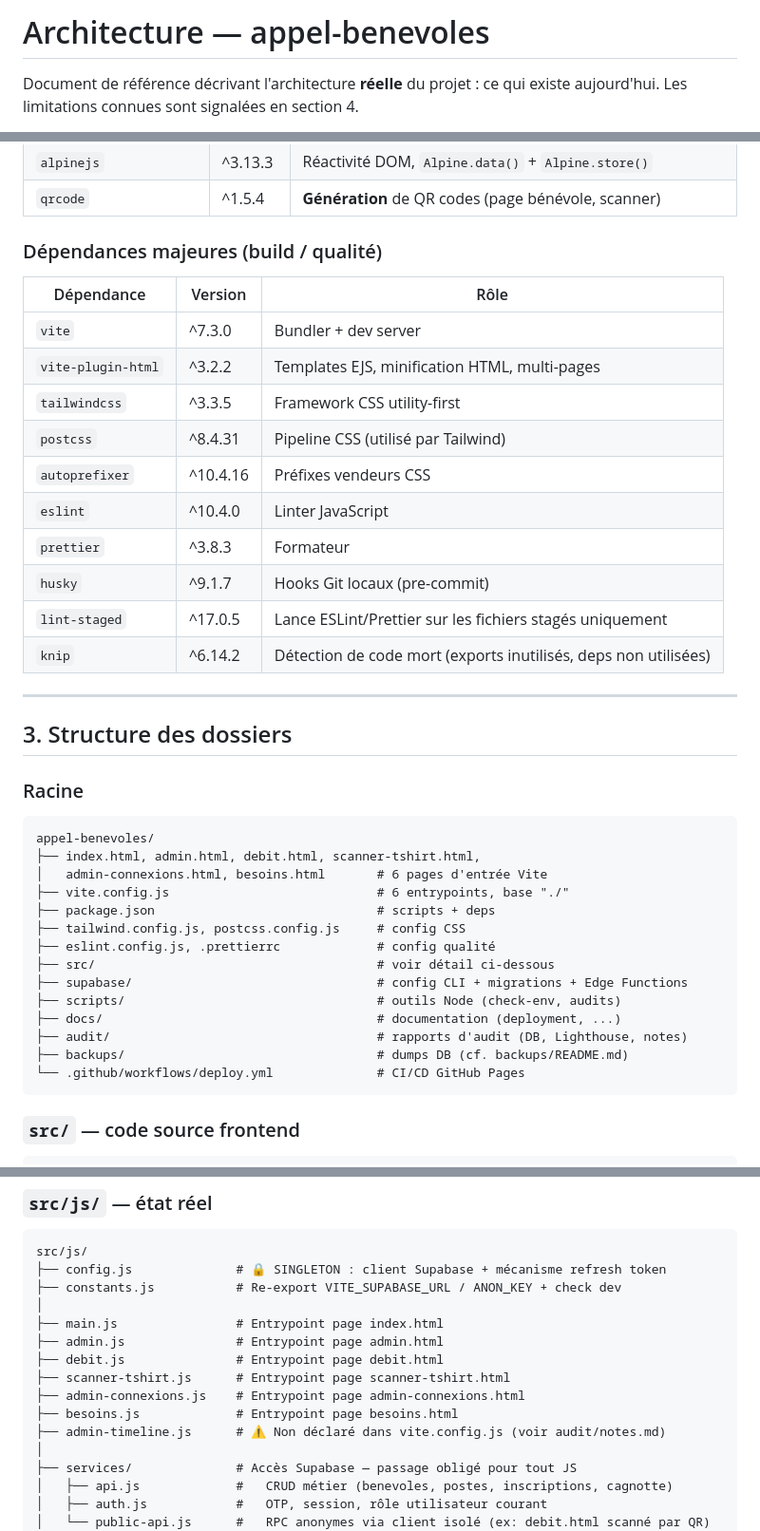
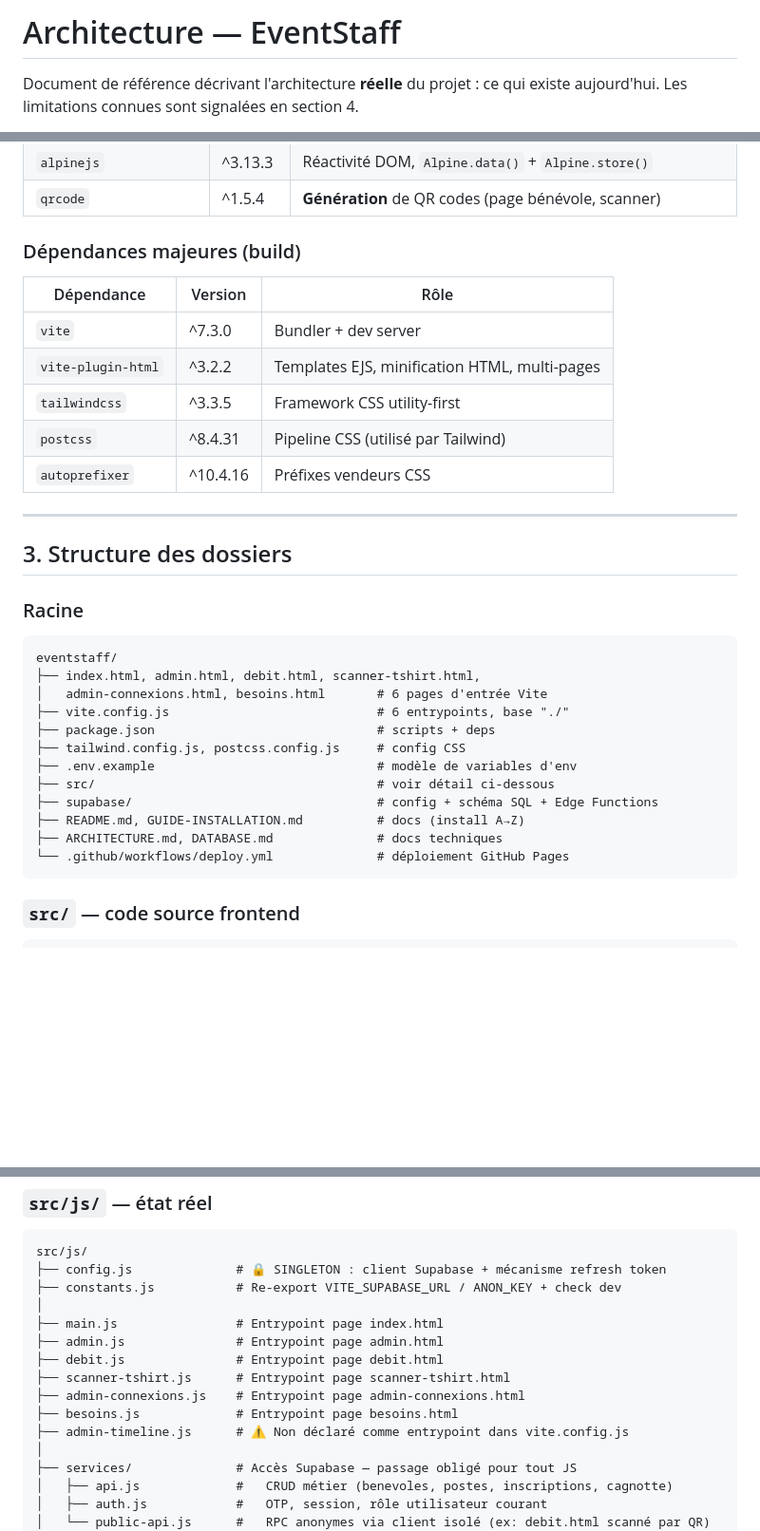
Before and after one commit to JeanFi675/eventstaff, a Markdown page: ARCHITECTURE.md, 3 parts joined by grey strips. Shown at 95% size. Drawn GitHub-style; blank space fills up the shorter version.

````diff
--- a/ARCHITECTURE.md
+++ b/ARCHITECTURE.md
@@ -1,4 +1,4 @@
-# Architecture — appel-benevoles
+# Architecture — EventStaff
 
 Document de référence décrivant l'architecture **réelle** du projet : ce qui existe aujourd'hui. Les limitations connues sont signalées en section 4.
 
@@ -123,20 +123,15 @@ Toute la logique backend critique (autorisations, contraintes métier) vit dans
 | `alpinejs`              | ^3.13.3 | Réactivité DOM, `Alpine.data()` + `Alpine.store()`                      |
 | `qrcode`                | ^1.5.4  | **Génération** de QR codes (page bénévole, scanner)                     |
 
-### Dépendances majeures (build / qualité)
+### Dépendances majeures (build)
 
-| Dépendance         | Version  | Rôle                                                            |
-| ------------------ | -------- | --------------------------------------------------------------- |
-| `vite`             | ^7.3.0   | Bundler + dev server                                            |
-| `vite-plugin-html` | ^3.2.2   | Templates EJS, minification HTML, multi-pages                   |
-| `tailwindcss`      | ^3.3.5   | Framework CSS utility-first                                     |
-| `postcss`          | ^8.4.31  | Pipeline CSS (utilisé par Tailwind)                             |
-| `autoprefixer`     | ^10.4.16 | Préfixes vendeurs CSS                                           |
-| `eslint`           | ^10.4.0  | Linter JavaScript                                               |
-| `prettier`         | ^3.8.3   | Formateur                                                       |
-| `husky`            | ^9.1.7   | Hooks Git locaux (pre-commit)                                   |
-| `lint-staged`      | ^17.0.5  | Lance ESLint/Prettier sur les fichiers stagés uniquement        |
-| `knip`             | ^6.14.2  | Détection de code mort (exports inutilisés, deps non utilisées) |
+| Dépendance         | Version  | Rôle                                         |
+| ------------------ | -------- | -------------------------------------------- |
+| `vite`             | ^7.3.0   | Bundler + dev server                         |
+| `vite-plugin-html` | ^3.2.2   | Templates EJS, minification HTML, multi-pages |
+| `tailwindcss`      | ^3.3.5   | Framework CSS utility-first                  |
+| `postcss`          | ^8.4.31  | Pipeline CSS (utilisé par Tailwind)          |
+| `autoprefixer`     | ^10.4.16 | Préfixes vendeurs CSS                        |
 
 ---
 
@@ -145,20 +140,18 @@ Toute la logique backend critique (autorisations, contraintes métier) vit dans
 ### Racine
 
 ```
-appel-benevoles/
+eventstaff/
 ├── index.html, admin.html, debit.html, scanner-tshirt.html,
 │   admin-connexions.html, besoins.html       # 6 pages d'entrée Vite
 ├── vite.config.js                            # 6 entrypoints, base "./"
 ├── package.json                              # scripts + deps
 ├── tailwind.config.js, postcss.config.js     # config CSS
-├── eslint.config.js, .prettierrc             # config qualité
+├── .env.example                              # modèle de variables d'env
 ├── src/                                      # voir détail ci-dessous
-├── supabase/                                 # config CLI + migrations + Edge Functions
-├── scripts/                                  # outils Node (check-env, audits)
-├── docs/                                     # documentation (deployment, ...)
-├── audit/                                    # rapports d'audit (DB, Lighthouse, notes)
-├── backups/                                  # dumps DB (cf. backups/README.md)
-└── .github/workflows/deploy.yml              # CI/CD GitHub Pages
+├── supabase/                                 # config + schéma SQL + Edge Functions
+├── README.md, GUIDE-INSTALLATION.md          # docs (install A→Z)
+├── ARCHITECTURE.md, DATABASE.md              # docs techniques
+└── .github/workflows/deploy.yml              # déploiement GitHub Pages
 ```
 
 ### `src/` — code source frontend
@@ -185,7 +178,7 @@ src/js/
 ├── scanner-tshirt.js      # Entrypoint page scanner-tshirt.html
 ├── admin-connexions.js    # Entrypoint page admin-connexions.html
 ├── besoins.js             # Entrypoint page besoins.html
-├── admin-timeline.js      # ⚠️ Non déclaré dans vite.config.js (voir audit/notes.md)
+├── admin-timeline.js      # ⚠️ Non déclaré comme entrypoint dans vite.config.js
 │
 ├── services/              # Accès Supabase — passage obligé pour tout JS
 │   ├── api.js             #   CRUD métier (benevoles, postes, inscriptions, cagnotte)
````
Also changed, not shown: other parts of ARCHITECTURE.md (+19 -45 lines), GUIDE-INSTALLATION.md (+33 -41 lines).
